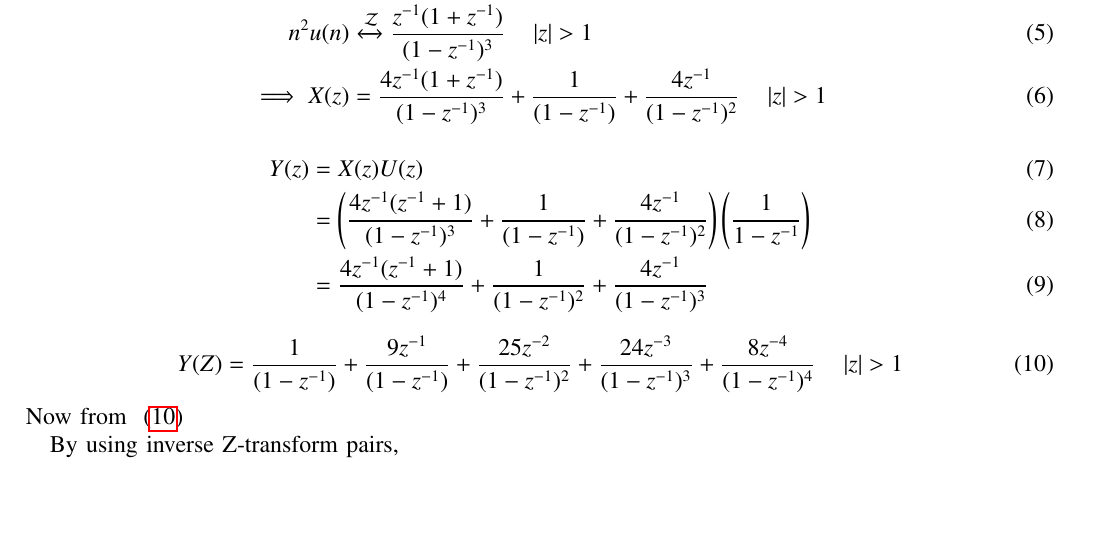
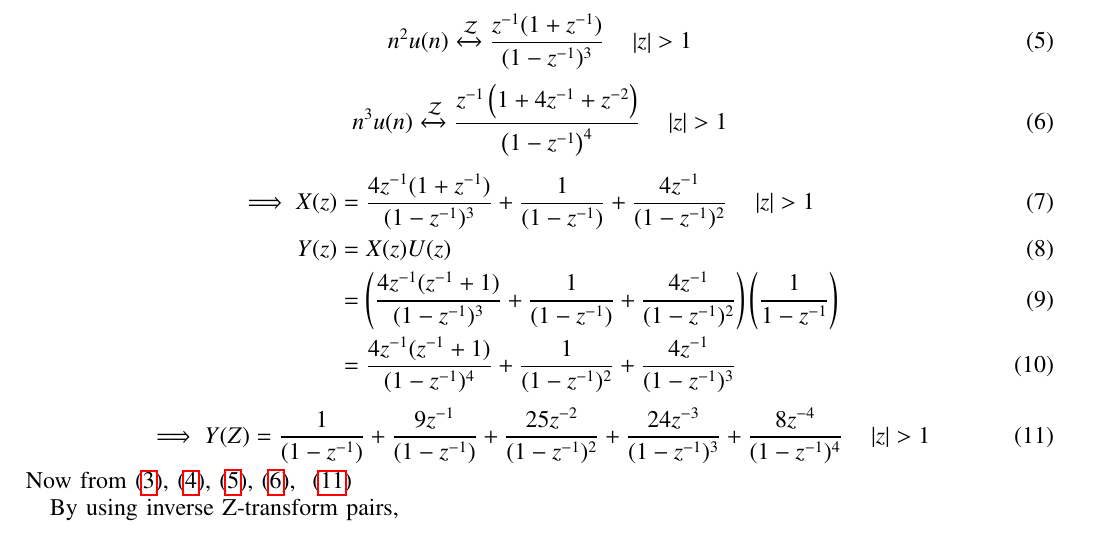
Before and after one commit to BATCHUISHITHA/11.9.4.10, a LaTeX paper (10/2.1.tex): part of page 1 of 2, cut so that both start at the same text, the shorter picture padded with empty space. Compiled offline with pdfLaTeX.

Commit message:
Add files via upload

```diff
--- a/10/2.1.tex
+++ b/10/2.1.tex
@@ -133,8 +133,3 @@ Sum of $n$ terms of AP is given by
 
 \begin{align}
  y(n)&=x(n)*u(n) \\
-x(n)&= (2n+1)^2 u(n) \\
-   u(n) &\xleftrightarrow{\mathcal{Z}} \frac{1}{(1-z^{-1})}  \quad \abs{z}>1\\
-   nu(n) &\xleftrightarrow{\mathcal{Z}} \frac{z^{-1}}{(1-z^{-1})^2} \quad \abs{z}>1\\
-   n^2u(n) &\xleftrightarrow{\mathcal{Z}} \frac{z^{-1}(1+z^{-1})}{(1-z^{-1})^3} \quad \abs{z}>1 \\
- \implies  X(z)&=\frac{4z^{-1}(1+z^{-1})}{(1-z^{-1})^3} + \frac{1}{(1-z^{-1})} + \frac{4z^{-1}}{(1-z^{-1})^2} \quad \abs{z}>1
@@ -142,13 +145,25 @@ x(n)&= (2n+1)^2 u(n) \\
+\end{equation}
+
+\begin{equation}
+   n^2u(n) \xleftrightarrow{\mathcal{Z}} \frac{z^{-1}(1+z^{-1})}{(1-z^{-1})^3} \quad \abs{z}>1 \\ \label{eq:11.9.4.10.3.eq}
+\end{equation}
+
+\begin{equation}
+n^3u(n) \xleftrightarrow{\mathcal{Z}} \frac{z^{-1}\brak{1+4z^{-1}+z^{-2}}}{\brak{1-z^{-1}}^4} \quad \abs{z}>1 \\ \label{eq:11.9.4.10.4.eq}
+\end{equation}
+
 \begin{align}
+\implies  X(z)&=\frac{4z^{-1}(1+z^{-1})}{(1-z^{-1})^3} + \frac{1}{(1-z^{-1})} + \frac{4z^{-1}}{(1-z^{-1})^2} \quad \abs{z}>1 \\
  Y(z) &= X(z)U(z) \\
  &= \brak{\frac{4z^{-1}(z^{-1}+1)}{(1-z^{-1})^3} + \frac{1}{(1-z^{-1})} + \frac{4z^{-1}}{(1-z^{-1})^2}}\brak{\frac{1}{1-z^{-1}}}\\
  &= \frac{4z^{-1}(z^{-1}+1)}{(1-z^{-1})^4} + \frac{1}{(1-z^{-1})^2} + \frac{4z^{-1}}{(1-z^{-1})^3}
  \end{align}
 
  \begin{equation}
- Y(Z)=\frac{1}{(1-z^{-1})} +\frac{9z^{-1}}{(1-z^{-1})} + \frac{25z^{-2}}{(1-z^{-1})^2} + \frac{24z^{-3}}{(1-z^{-1})^3} + \frac{8z^{-4}}{(1-z^{-1})^4} \quad \abs{z}>1  \label{eq:11.9.4.10.eq}
+\implies Y(Z)=\frac{1}{(1-z^{-1})} +\frac{9z^{-1}}{(1-z^{-1})} + \frac{25z^{-2}}{(1-z^{-1})^2} + \frac{24z^{-3}}{(1-z^{-1})^3} + \frac{8z^{-4}}{(1-z^{-1})^4} \quad \abs{z}>1  \label{eq:11.9.4.10.5.eq}
  \end{equation}
-Now from ~\eqref{eq:11.9.4.10.eq}
+Now from~\eqref{eq:11.9.4.10.1.eq},~\eqref{eq:11.9.4.10.2.eq},~\eqref{eq:11.9.4.10.3.eq},~\eqref{eq:11.9.4.10.4.eq},
+ ~\eqref{eq:11.9.4.10.5.eq}
 
 By using  inverse Z-transform pairs,
 
```
Also changed, not shown: 10/2.1.pdf, 10/2.1.tex (8 more changed lines), 2 other files.
